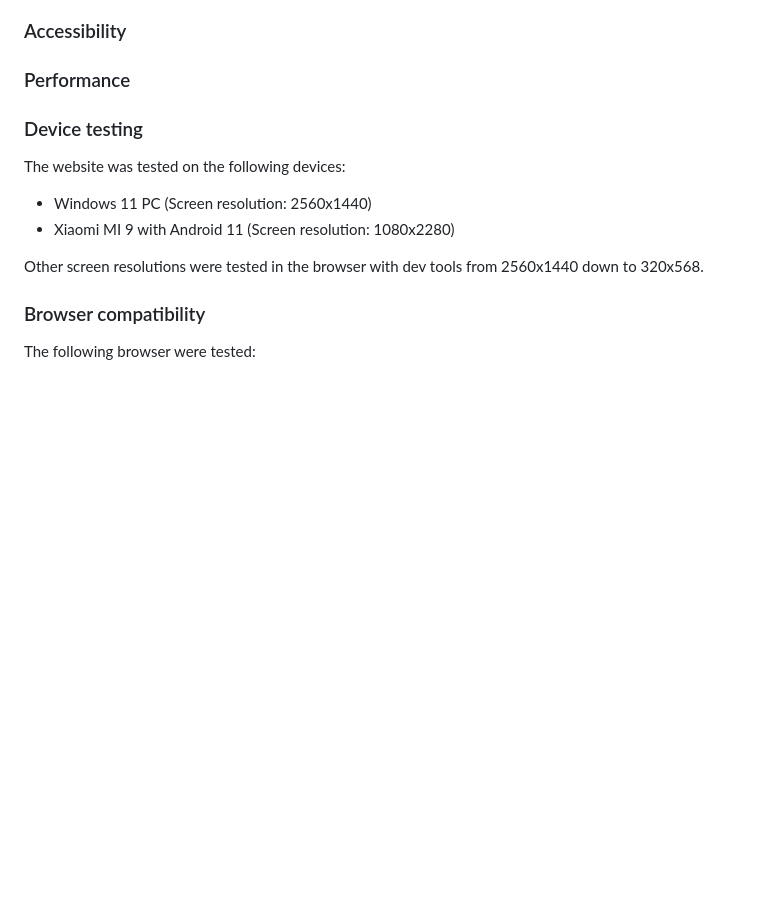
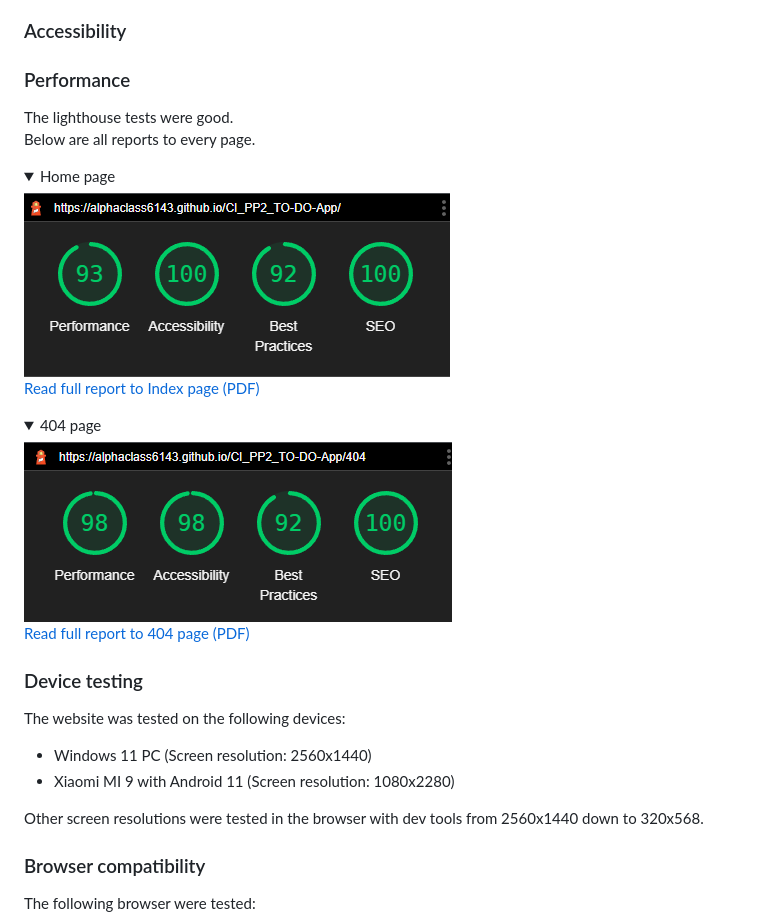
Before and after one commit to robin-bosch/CI_PP2_TO-DO-App, a Markdown page: README.md, the part around the change. Rendered like a GitHub page; pictures changed too: docs/validation/lighthouse/lighthouse-404.png (added), docs/validation/lighthouse/lighthouse-index.png (added); folded sections open; blank space fills up the shorter version.

Commit message:
Added performance testing section to README

```diff
--- a/README.md
+++ b/README.md
@@ -202,6 +202,23 @@ All HTML validation tests have been passed.
 
 ### Performance
 
+The lighthouse tests were good.
+Below are all reports to every page.
+
+<details>
+ <summary>Home page</summary>
+ <img src="docs/validation/lighthouse/lighthouse-index.png">
+ <br>
+ <a href="docs/validation/lighthouse/lighthouse-report-index.pdf">Read full report to Index page (PDF)</a>
+</details>
+
+<details>
+ <summary>404 page</summary>
+ <img src="docs/validation/lighthouse/lighthouse-404.png">
+ <br>
+ <a href="docs/validation/lighthouse/report/lighthouse-404-index.pdf">Read full report to 404 page (PDF)</a>
+</details>
+
 ### Device testing
 
 The website was tested on the following devices:
```
Also changed, not shown: 2 other files.
